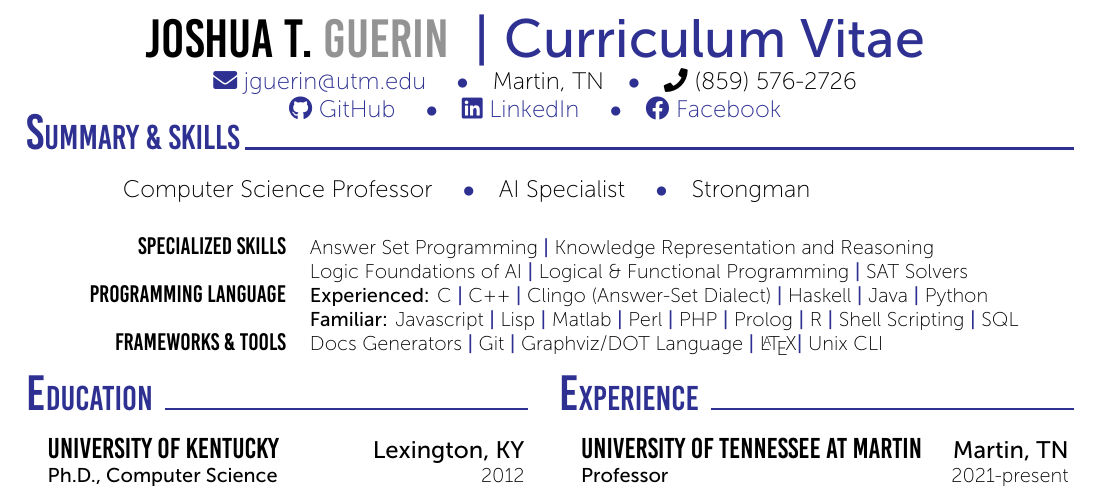
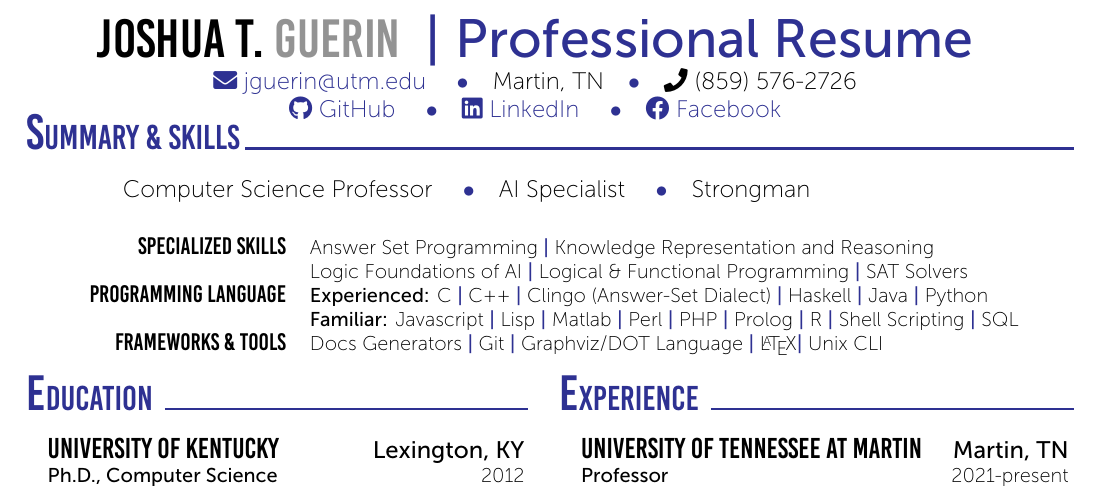
Before and after one commit to joshuaguerin/ProfessionalResume, a LaTeX document (guerin.tex): part of the page, cut so that both start at the same text. Compiled offline with XeLaTeX.

Commit message:
Choosing 'professional resume' over cv as title.

```diff
--- a/guerin.tex
+++ b/guerin.tex
@@ -23,7 +23,7 @@
 	%---------------------------------------------------------------------------------------
 	%	Title + Contact
 	%----------------------------------------------------------------------------------------
-	\cvtitle{Curriculum Vitae}
+	\cvtitle{Professional Resume}
 	%---------------------------------------------------------------------------------------
 	%	Summary / Objectives
 	%----------------------------------------------------------------------------------------
```
Also changed, not shown: guerin.pdf.
